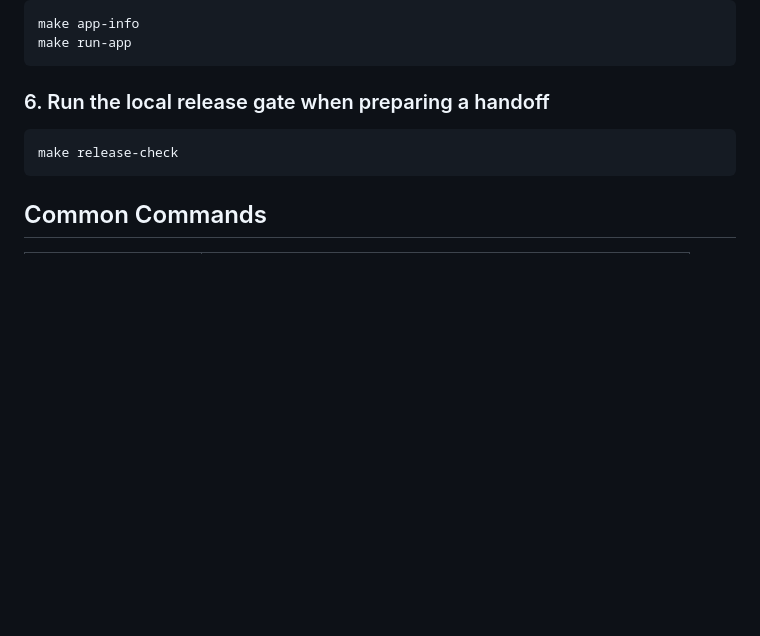
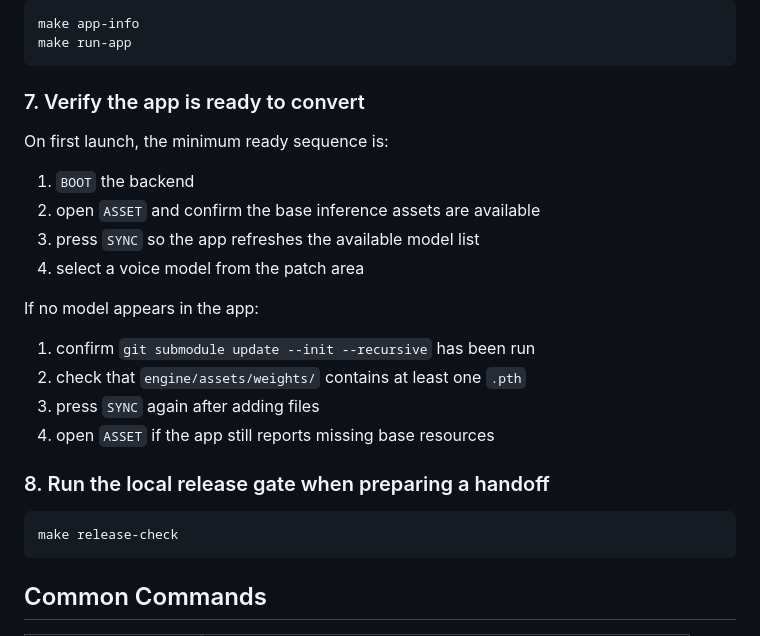
Before and after one commit to boogieLing/MACR0VC, a Markdown page: README.md, the part around one of its changes. Drawn GitHub-style; blank space fills up the shorter version.

````diff
--- a/README.md
+++ b/README.md
@@ -149,7 +184,23 @@ make app-info
 make run-app
 ```
 
-### 6. Run the local release gate when preparing a handoff
+### 7. Verify the app is ready to convert
+
+On first launch, the minimum ready sequence is:
+
+1. `BOOT` the backend
+2. open `ASSET` and confirm the base inference assets are available
+3. press `SYNC` so the app refreshes the available model list
+4. select a voice model from the patch area
+
+If no model appears in the app:
+
+1. confirm `git submodule update --init --recursive` has been run
+2. check that `engine/assets/weights/` contains at least one `.pth`
+3. press `SYNC` again after adding files
+4. open `ASSET` if the app still reports missing base resources
+
+### 8. Run the local release gate when preparing a handoff
 
 ```bash
 make release-check
````
Also changed, not shown: other parts of README.md (+39 -4 lines), docs/README.zh-CN.md (+58 -5 lines).
